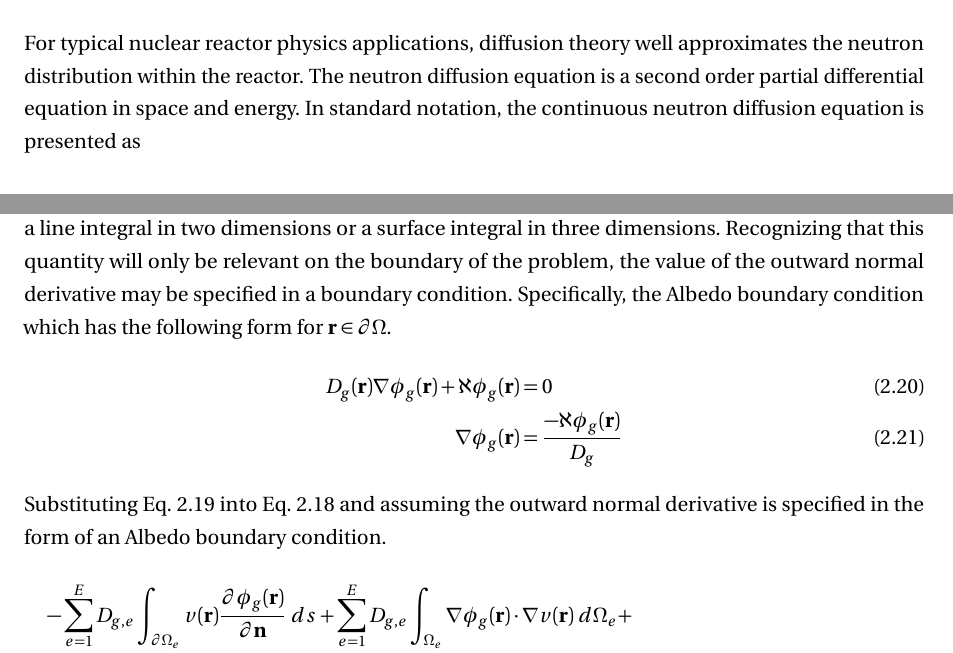
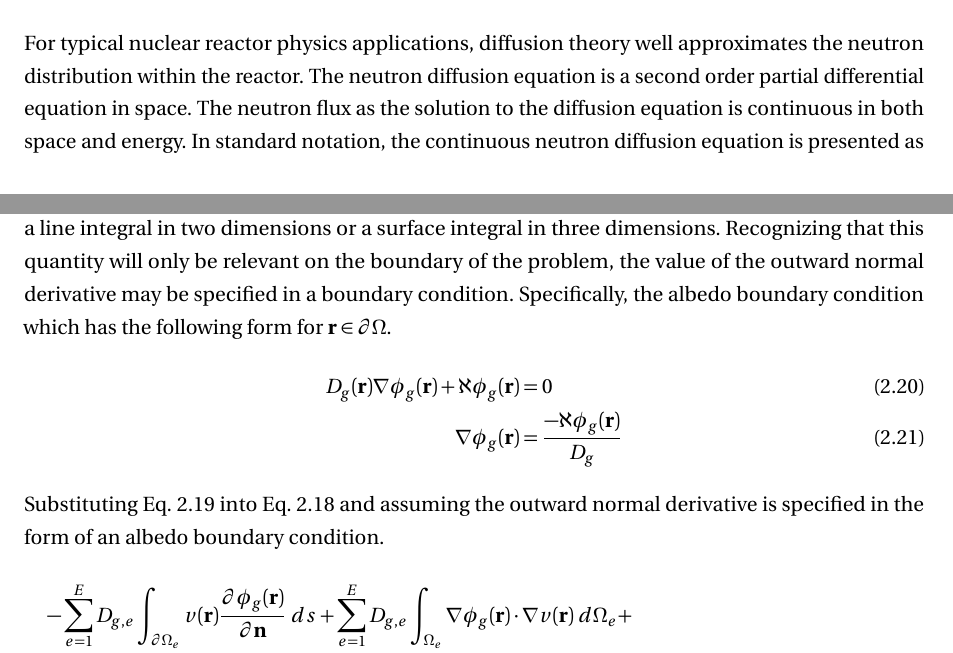
Before and after one commit to wcdawn/WilliamDawn-thesis, a LaTeX thesis (WilliamDawn-thesis.tex, which reads ch02_neutronDiffusion/ch02_neutronDiffusion.tex): two parts of pages 16 and 20 of 82, joined at a grey line, cut so that both start at the same text. Compiled offline with pdfLaTeX.

Commit message:
beginning changes...

```diff
--- a/ch02_neutronDiffusion/ch02_neutronDiffusion.tex
+++ b/ch02_neutronDiffusion/ch02_neutronDiffusion.tex
@@ -4,9 +4,10 @@
 \section{Introduction}
   For typical nuclear reactor physics applications, diffusion theory well
   approximates the neutron distribution within the reactor. The neutron
-  diffusion equation is a second order partial differential equation in space
-  and energy. In standard notation, the continuous neutron diffusion equation is
-  presented as
+  diffusion equation is a second order partial differential equation in space.
+  The neutron flux as the solution to the diffusion equation is continuous in
+  both space and energy. In standard notation, the continuous neutron diffusion
+  equation is presented as
   \begin{multline}\label{eq:continuous_diffusion}
     -\grad \cdot (D(\vr,E) \grad \phi(\vr,E)) + \Sigma_t(\vr,E) \phi(\vr,E) = \\
       \frac{\chi(\vr,E)}{\keff} \int_0^{\infty} \nu_f(\vr,E') \Sigma_f(\vr,E')
@@ -171,14 +172,14 @@
     $ds$ is a line integral in two dimensions or a surface integral in three
     dimensions. Recognizing that this quantity will only be relevant on the
     boundary of the problem, the value of the outward normal derivative may be
-    specified in a boundary condition. Specifically, the Albedo boundary
+    specified in a boundary condition. Specifically, the albedo boundary
     condition which has the following form for $\vr \in \partial \Omega$.
     \begin{align}
       D_g(\vr) \grad \phi_g(\vr) + \albedo \phi_g(\vr) &= 0 \\
       \grad \phi_g(\vr) &= \frac{-\albedo \phi_g(\vr)}{D_g}
     \end{align}
     Substituting \eref{eq:greens} into  \eref{eq:element_by_element} and
-    assuming the outward normal derivative is specified in the form of an Albedo
+    assuming the outward normal derivative is specified in the form of an albedo
     boundary condition.
     \begin{multline}
       -\sum_{e=1}^{E} D_{g,e} \int_{\partial \Omega_e} v(\vr)
```
Also changed, not shown: ch02_neutronDiffusion/ch02_neutronDiffusion.tex (18 more changed lines).
